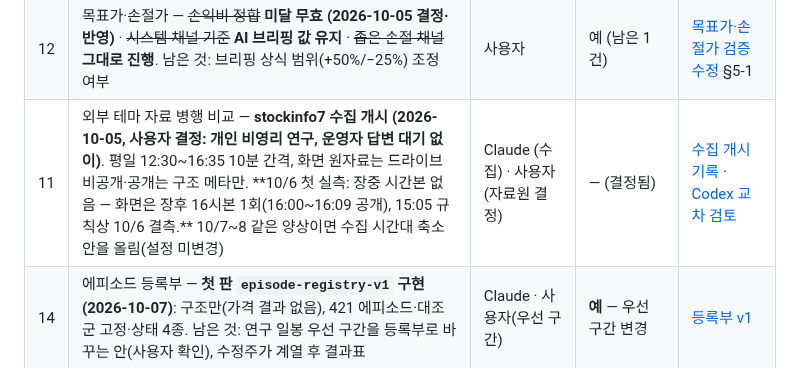
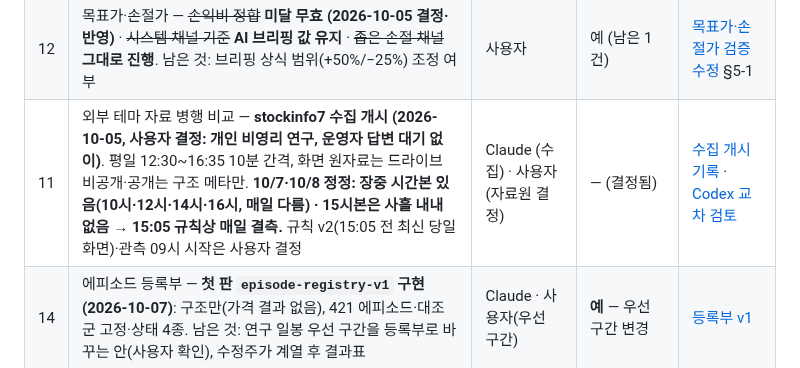
Before and after one commit to Hyeokgi/stock-omakase, a Markdown page: docs/공동작업_허브.md, the part around the change. Drawn GitHub-style.

```diff
--- a/docs/공동작업_허브.md
+++ b/docs/공동작업_허브.md
@@ -43,7 +43,7 @@
 | 9 | ~~텔레그램 `[연구]` 일일 보고~~ — **켬 (2026-10-04, 사용자 지시).** 구조 집계만, 수익률 없음. 10/6 첫 발송 HTTP 200 · 도착 사용자 확인 | Claude | — | 위와 같음 |
 | 10 | 테마 3층 분류 — 당일 주도 재료(뉴스·공시 근거와 시각) 수집 설계 | 미배정 | 진행 중 — DART 공시 수집 등록(10/8), 한투 뉴스 시험 통과 | [Codex 제언](collaboration/2026-10-04_Codex_테마분류보강_제언.md) |
 | 12 | 목표가·손절가 — ~~손익비 정합~~ **미달 무효 (2026-10-05 결정·반영)** · ~~시스템 채널 기준~~ **AI 브리핑 값 유지** · ~~좁은 손절 채널~~ **그대로 진행**. 남은 것: 브리핑 상식 범위(+50%/−25%) 조정 여부 | 사용자 | 예 (남은 1건) | [목표가·손절가 검증 수정](collaboration/2026-10-04_Claude_목표가손절가_검증_수정.md) §5-1 |
-| 11 | 외부 테마 자료 병행 비교 — **stockinfo7 수집 개시 (2026-10-05, 사용자 결정: 개인 비영리 연구, 운영자 답변 대기 없이)**. 평일 12:30~16:35 10분 간격, 화면 원자료는 드라이브 비공개·공개는 구조 메타만. **10/6 첫 실측: 장중 시간본 없음 — 화면은 장후 16시본 1회(16:00~16:09 공개), 15:05 규칙상 10/6 결측.** 10/7~8 같은 양상이면 수집 시간대 축소 안을 올림(설정 미변경) | Claude (수집) · 사용자 (자료원 결정) | — (결정됨) | [수집 개시 기록](collaboration/2026-10-05_Claude_비공개보관전환_stockinfo7수집개시.md) · [Codex 교차 검토](collaboration/2026-10-05_Codex_stockinfo7_교차검토_회신.md) |
+| 11 | 외부 테마 자료 병행 비교 — **stockinfo7 수집 개시 (2026-10-05, 사용자 결정: 개인 비영리 연구, 운영자 답변 대기 없이)**. 평일 12:30~16:35 10분 간격, 화면 원자료는 드라이브 비공개·공개는 구조 메타만. **10/7·10/8 정정: 장중 시간본 있음(10시·12시·14시·16시, 매일 다름) · 15시본은 사흘 내내 없음 → 15:05 규칙상 매일 결측.** 규칙 v2(15:05 전 최신 당일 화면)·관측 09시 시작은 사용자 결정 | Claude (수집) · 사용자 (자료원 결정) | — (결정됨) | [수집 개시 기록](collaboration/2026-10-05_Claude_비공개보관전환_stockinfo7수집개시.md) · [Codex 교차 검토](collaboration/2026-10-05_Codex_stockinfo7_교차검토_회신.md) |
 | 14 | 에피소드 등록부 — **첫 판 `episode-registry-v1` 구현 (2026-10-07)**: 구조만(가격 결과 없음), 421 에피소드·대조군 고정·상태 4종. 남은 것: 연구 일봉 우선 구간을 등록부로 바꾸는 안(사용자 확인), 수정주가 계열 후 결과표 | Claude · 사용자(우선 구간) | **예** — 우선 구간 변경 | [등록부 v1](collaboration/2026-10-07_Claude_에피소드등록부_v1.md) |
 | 15 | **10/12 까지 다음 연구 범위 결정** (마스터 10/5 결정) — 리포트 중기·단기 저속(§3-7 통합/중단 검토), `ENVELOPE_BAND` 별도 탐색 정책 검토(표본 분리, 대장주 연구보다 우선하지 않음). 수급TOP2 = 관측 유지, `SUPPLY_V2_BAND` OFF, m=2 유지 | 사용자 | **예** | [10/5 결정 기록](collaboration/2026-10-05_Claude_10-5재판정_수급TOP2결정.md) |
 | 16 | ~~대장 방향 후보 C1~C3 확증 잠금~~ — **C1 만 `leader-firstday-v1` 로 잠금 (2026-10-05, 사용자 지시, 커밋 `772348d`)**: 같은 날·등락률·거래대금 층 대조, 3관측일 실제 상승, t0 10/6 이후 60 관측일. 열람은 표본 성숙 + `leader-hold-v1` 평가·종료 뒤. C2·C3 탐색 유지. 3회차(t0 이전 추세) 완료 10/8 — 부진은 '이미 오른 뒤 대장' 에 몰린 듯(탐색). 새 사전등록 여부는 사용자 결정 | 사용자 | **예** — 직전 상승 가설 등록 여부 | [사전등록](사전등록_2026-10-05_첫날대장부진_v1.md) · [방향 탐색 결과](collaboration/2026-10-05_Claude_대장방향_탐색결과.md) §5 |
```
Also changed, not shown: docs/collaboration/2026-10-05_Claude_비공개보관전환_stockinfo7수집개시.md (+17 -0 lines).
